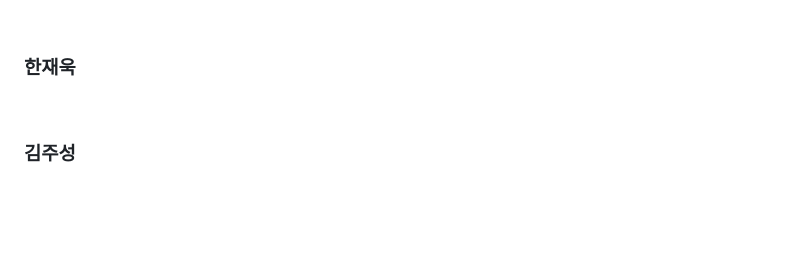
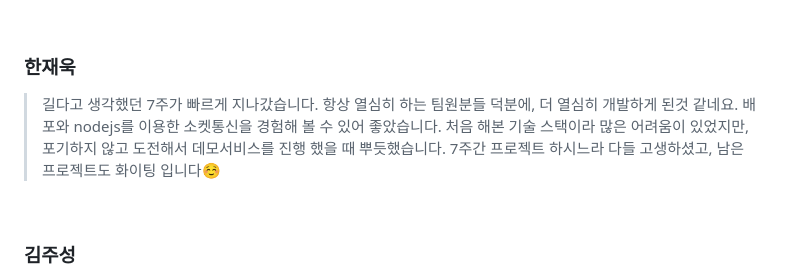
Before and after one commit to Playground-for-Hospital-Children-Chick/Chick, a Markdown page: README.md, the part around the change. Drawn GitHub-style; blank space fills up the shorter version.

```diff
--- a/README.md
+++ b/README.md
@@ -184,7 +184,8 @@ OpenVidu, AR로 얼굴 바꾸기
 <br>
 
 ### 한재욱
->
+> 길다고 생각했던 7주가 빠르게 지나갔습니다. 항상 열심히 하는 팀원분들 덕분에, 더 열심히 개발하게 된것 같네요. 배포와 nodejs를 이용한 소켓통신을 경험해 볼 수 있어 좋았습니다. 처음 해본 기술 스택이라 많은 어려움이 있었지만, 포기하지 않고 도전해서 데모서비스를 진행 했을 때 뿌듯했습니다. 7주간 프로젝트 하시느라 다들 고생하셨고, 남은 프로젝트도 화이팅 입니다☺
+
 
 <br>
 
```
